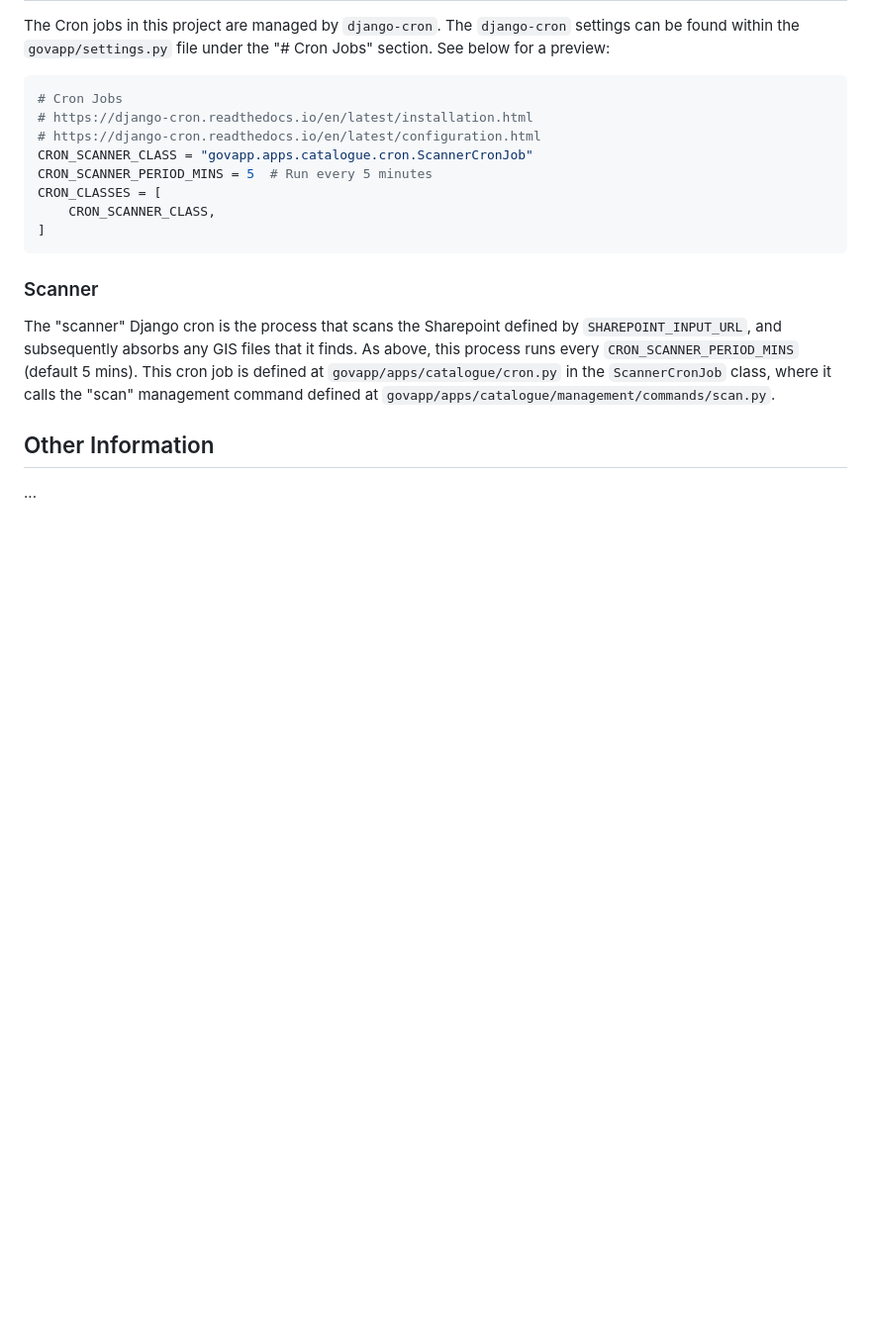
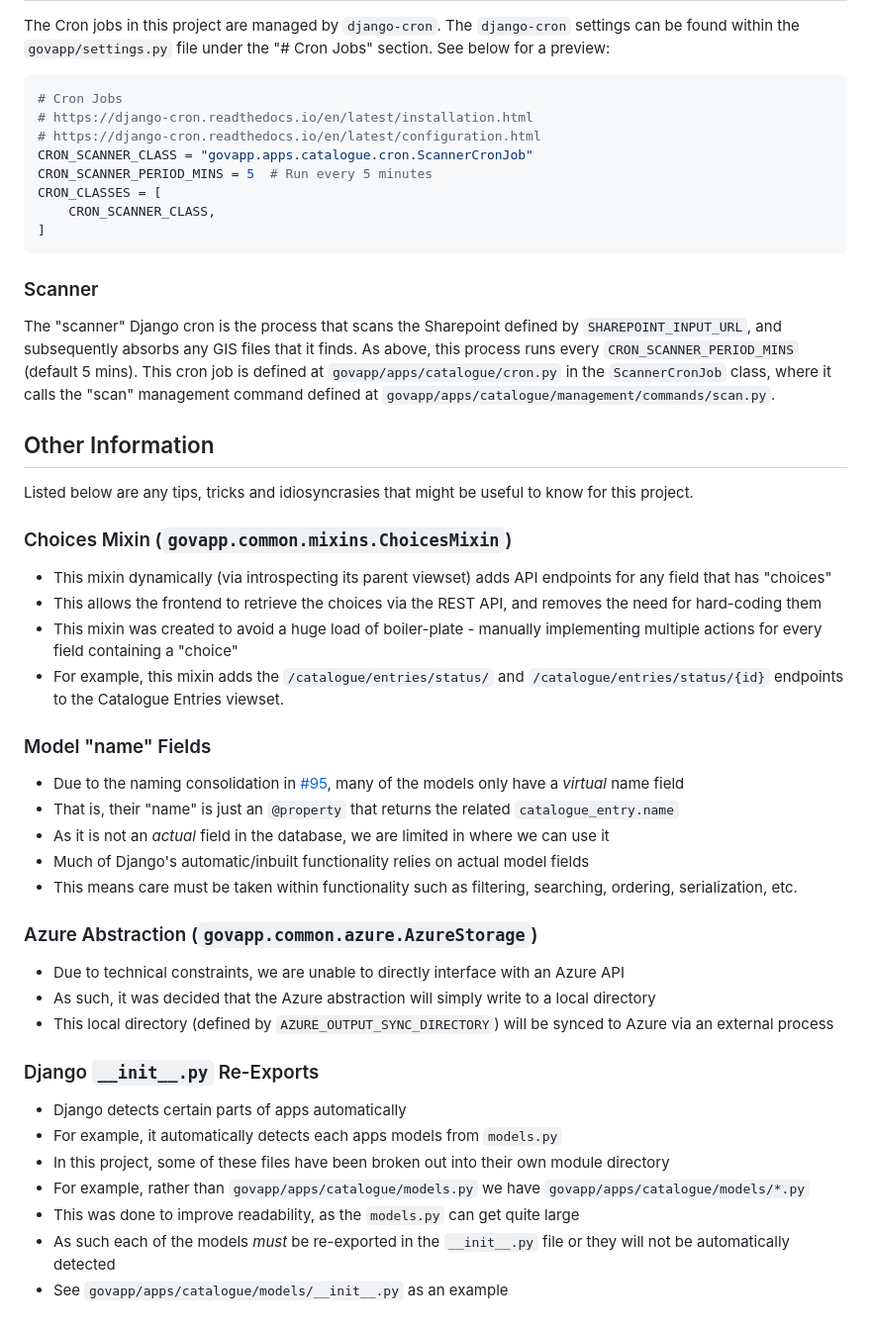
Before and after one commit to shibaken/gis_kaartdijin_boodja, a Markdown page: docs/backend.md, the part around the change. Shown at 99% size. Rendered like a GitHub page; blank space fills up the shorter version.

Commit message:
Add some other information to backend handover docs

```diff
--- a/docs/backend.md
+++ b/docs/backend.md
@@ -278,4 +278,34 @@ cron job is defined at `govapp/apps/catalogue/cron.py` in the `ScannerCronJob` c
 management command defined at `govapp/apps/catalogue/management/commands/scan.py`.
 
 ## Other Information
-...
+Listed below are any tips, tricks and idiosyncrasies that might be useful to know for this project.
+
+### Choices Mixin (`govapp.common.mixins.ChoicesMixin`)
+* This mixin dynamically (via introspecting its parent viewset) adds API endpoints for any field that has "choices"
+* This allows the frontend to retrieve the choices via the REST API, and removes the need for hard-coding them
+* This mixin was created to avoid a huge load of boiler-plate - manually implementing multiple actions for every field
+  containing a "choice"
+* For example, this mixin adds the `/catalogue/entries/status/` and `/catalogue/entries/status/{id}` endpoints to the
+  Catalogue Entries viewset.
+
+### Model "name" Fields
+* Due to the naming consolidation in [#95](https://github.com/dbca-wa/gis_kaartdijin_boodja/pull/95), many of the models
+  only have a *virtual* name field
+* That is, their "name" is just an `@property` that returns the related `catalogue_entry.name`
+* As it is not an *actual* field in the database, we are limited in where we can use it
+* Much of Django's automatic/inbuilt functionality relies on actual model fields
+* This means care must be taken within functionality such as filtering, searching, ordering, serialization, etc.
+
+### Azure Abstraction (`govapp.common.azure.AzureStorage`)
+* Due to technical constraints, we are unable to directly interface with an Azure API
+* As such, it was decided that the Azure abstraction will simply write to a local directory
+* This local directory (defined by `AZURE_OUTPUT_SYNC_DIRECTORY`) will be synced to Azure via an external process
+
+### Django `__init__.py` Re-Exports
+* Django detects certain parts of apps automatically
+* For example, it automatically detects each apps models from `models.py`
+* In this project, some of these files have been broken out into their own module directory
+* For example, rather than `govapp/apps/catalogue/models.py` we have `govapp/apps/catalogue/models/*.py`
+* This was done to improve readability, as the `models.py` can get quite large
+* As such each of the models *must* be re-exported in the `__init__.py` file or they will not be automatically detected
+* See `govapp/apps/catalogue/models/__init__.py` as an example
```
